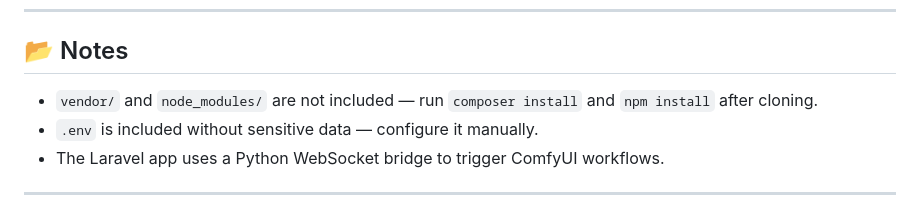
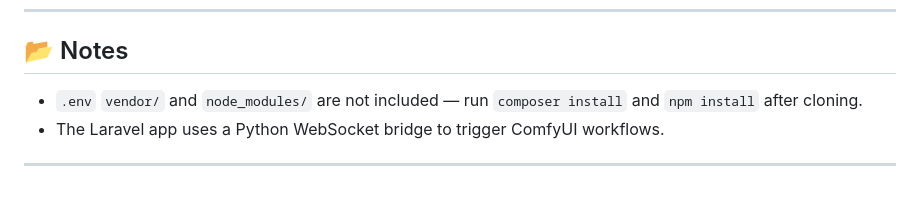
Before and after one commit to MMTWeb/comfyui-php, a Markdown page: README.md, the part around the change. Drawn GitHub-style.

```diff
--- a/README.md
+++ b/README.md
@@ -92,8 +92,7 @@ cd comfyui-php</code></pre>
 
   <h2>📂 Notes</h2>
   <ul>
-    <li><code>vendor/</code> and <code>node_modules/</code> are not included — run <code>composer install</code> and <code>npm install</code> after cloning.</li>
-    <li><code>.env</code> is included without sensitive data — configure it manually.</li>
+    <li><code>.env</code> <code>vendor/</code> and <code>node_modules/</code> are not included — run <code>composer install</code> and <code>npm install</code> after cloning.</li>
     <li>The Laravel app uses a Python WebSocket bridge to trigger ComfyUI workflows.</li>
   </ul>
 
```
